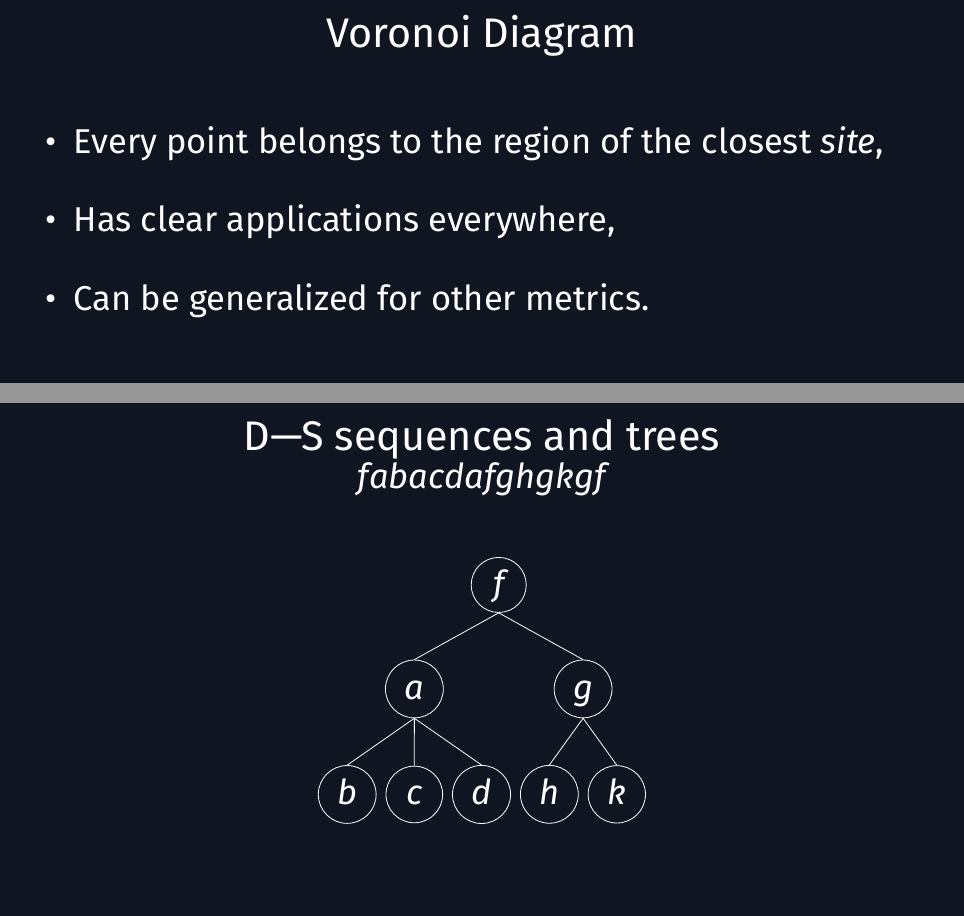
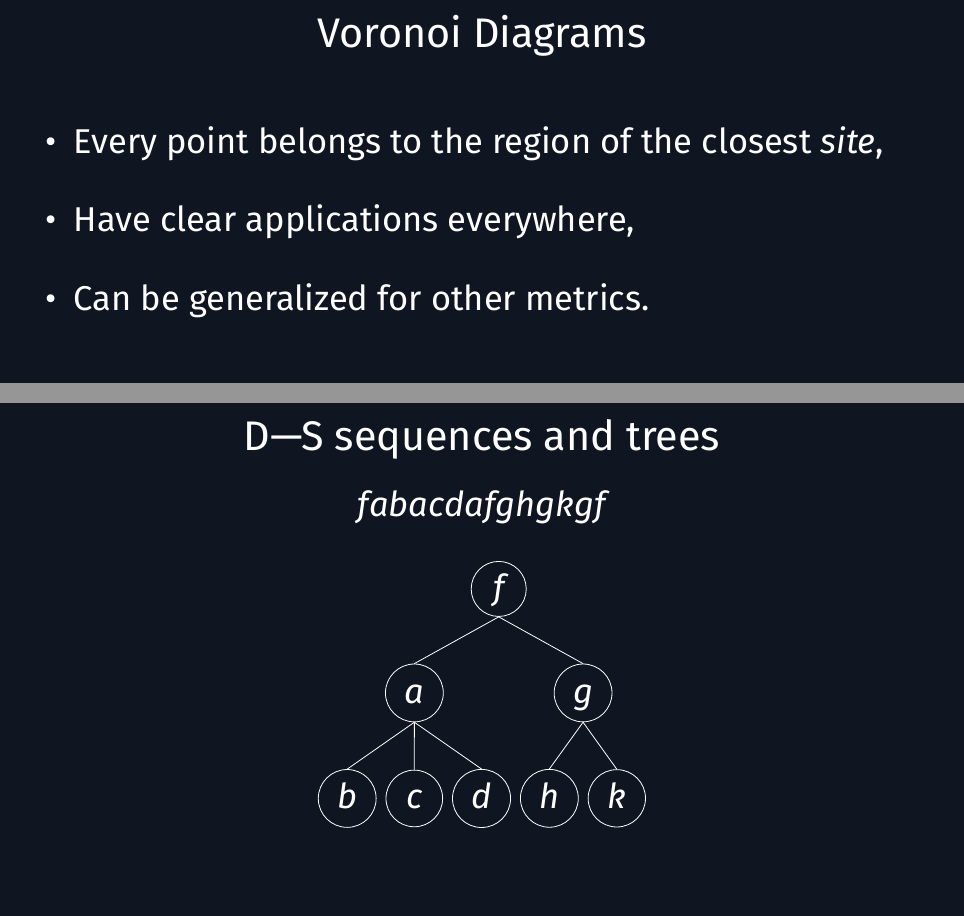
Before and after one commit to boris-a-zolotov/yrs-presentation-and-eng, a LaTeX document (yrs-pres.tex): two parts of pages 3 and 15 of 20, joined at a grey line, cut so that both start at the same text. Compiled offline with XeLaTeX.

Commit message:
minor morning changes: headers, vspaces

```diff
--- a/yrs-pres.tex
+++ b/yrs-pres.tex
@@ -46,11 +46,11 @@
 	\includegraphics[height=5.3cm]{figs/voronoiCircle-dark}
 \end{center}
 
-\newslide{Voronoi Diagram}
+\newslide{Voronoi Diagrams}
 
 \begin{itemize}
 	\item Every point belongs to the region of the closest {\it site},
-	\item Has clear applications everywhere,
+	\item Have clear applications everywhere,
 	\item Can be generalized for other metrics.
 \end{itemize}
 
@@ -141,8 +142,8 @@ to the sequence \( fabacdafghgkgf \).
 	\includegraphics[height=4.6cm]{figs/parab-config-dark}
 \end{center}
 
-\newslide{D—S sequences and trees} \vspace{-12mm}
-\[ fabacdafghgkgf \]
+\newslide{D—S sequences and trees} \vspace{-7mm}
+\[ fabacdafghgkgf \] \vspace{-16mm}
 
 \input{figs/parabconfig-tex}
 
```
Also changed, not shown: yrs-pres.tex (5 more changed lines).
